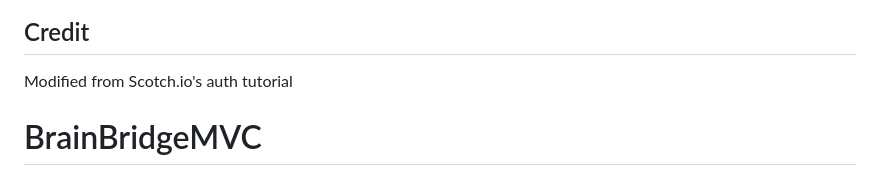
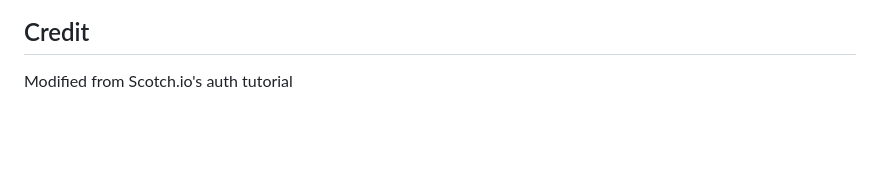
Before and after one commit to JoseDiazCodes/BrainBridgeMVC, a Markdown page: README.md, the part around the change. Drawn GitHub-style; blank space fills up the shorter version.

Commit message:
made beautiful

```diff
--- a/README.md
+++ b/README.md
@@ -190,4 +190,3 @@ _An initiative to bridge the educational gap_
 ## Credit
 
 Modified from Scotch.io's auth tutorial
-# BrainBridgeMVC
```
